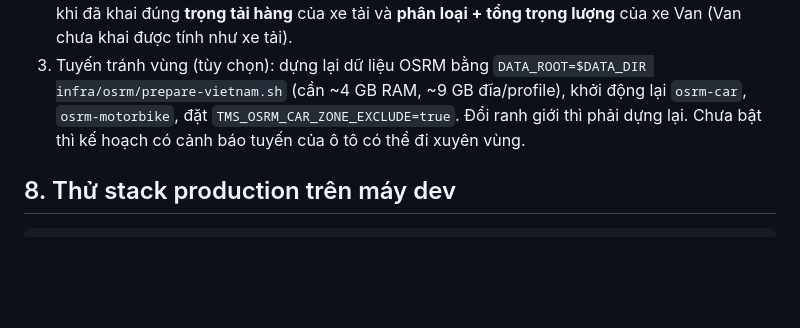
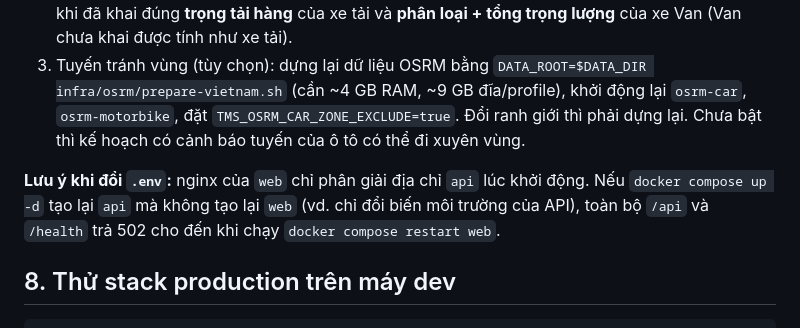
Before and after one commit to khoacmd/GOLDENAGE_TMS, a Markdown page: docs/DEPLOY.md, the part around the change. Rendered like a GitHub page; blank space fills up the shorter version.

Commit message:
DEPLOY: khởi động lại web khi api được tạo lại mà web thì không (nginx giữ địa chỉ cũ, trả 502)
Co-Authored-By: Claude Opus 5.5 <noreply@anthropic.com>

````diff
--- a/docs/DEPLOY.md
+++ b/docs/DEPLOY.md
@@ -125,6 +125,8 @@ Xem `docs/GOV_REGULATION.md`, ARCHITECTURE mục 9c. Mặc định tắt theo t
 2. Công ty bật ở Cấu hình → Lập kế hoạch tự động → "Áp dụng quy định lưu hành theo vùng", sau khi đã khai đúng **trọng tải hàng** của xe tải và **phân loại + tổng trọng lượng** của xe Van (Van chưa khai được tính như xe tải).
 3. Tuyến tránh vùng (tùy chọn): dựng lại dữ liệu OSRM bằng `DATA_ROOT=$DATA_DIR infra/osrm/prepare-vietnam.sh` (cần ~4 GB RAM, ~9 GB đĩa/profile), khởi động lại `osrm-car`, `osrm-motorbike`, đặt `TMS_OSRM_CAR_ZONE_EXCLUDE=true`. Đổi ranh giới thì phải dựng lại. Chưa bật thì kế hoạch có cảnh báo tuyến của ô tô có thể đi xuyên vùng.
 
+**Lưu ý khi đổi `.env`:** nginx của `web` chỉ phân giải địa chỉ `api` lúc khởi động. Nếu `docker compose up -d` tạo lại `api` mà không tạo lại `web` (vd. chỉ đổi biến môi trường của API), toàn bộ `/api` và `/health` trả 502 cho đến khi chạy `docker compose restart web`.
+
 ## 8. Thử stack production trên máy dev
 
 ```bash
````
